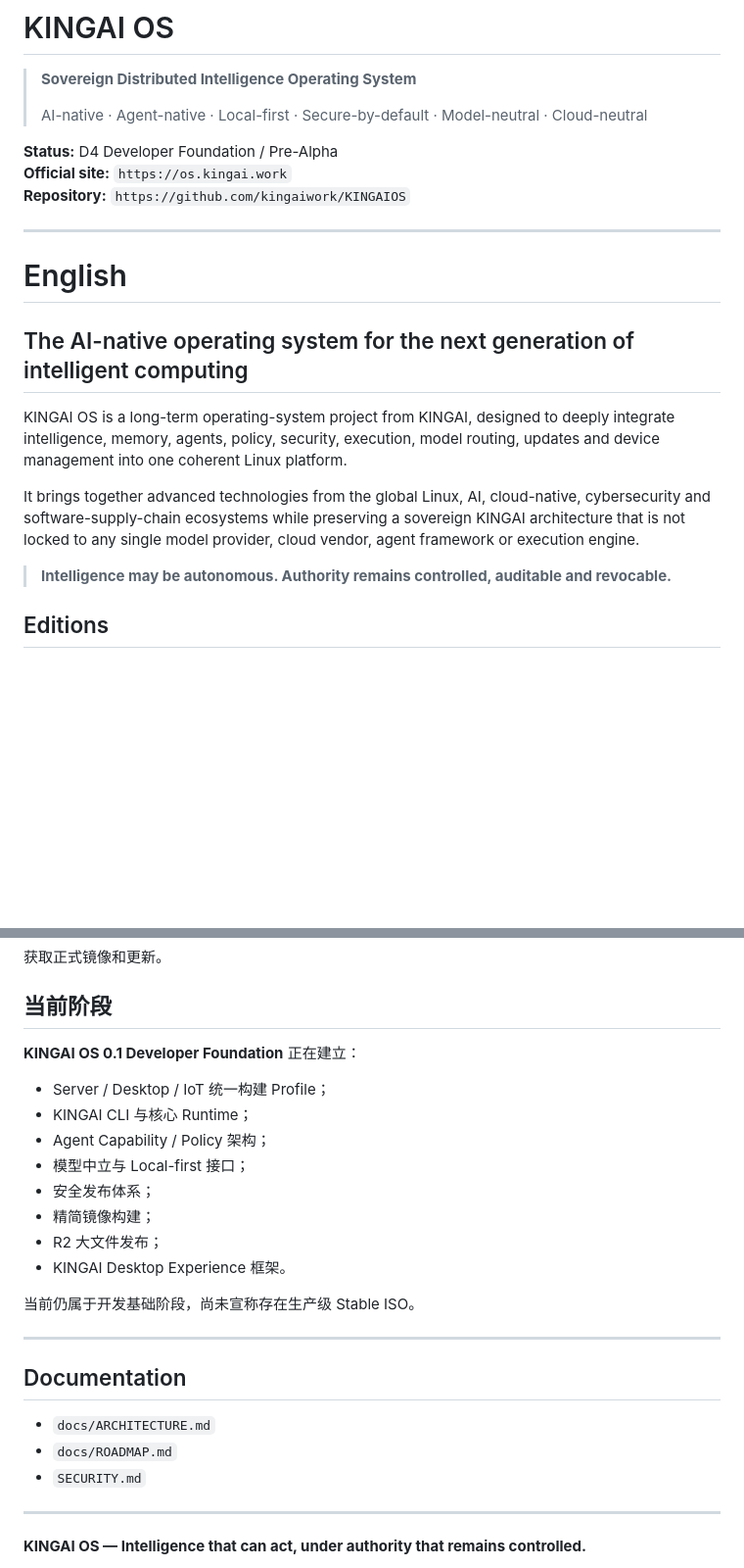
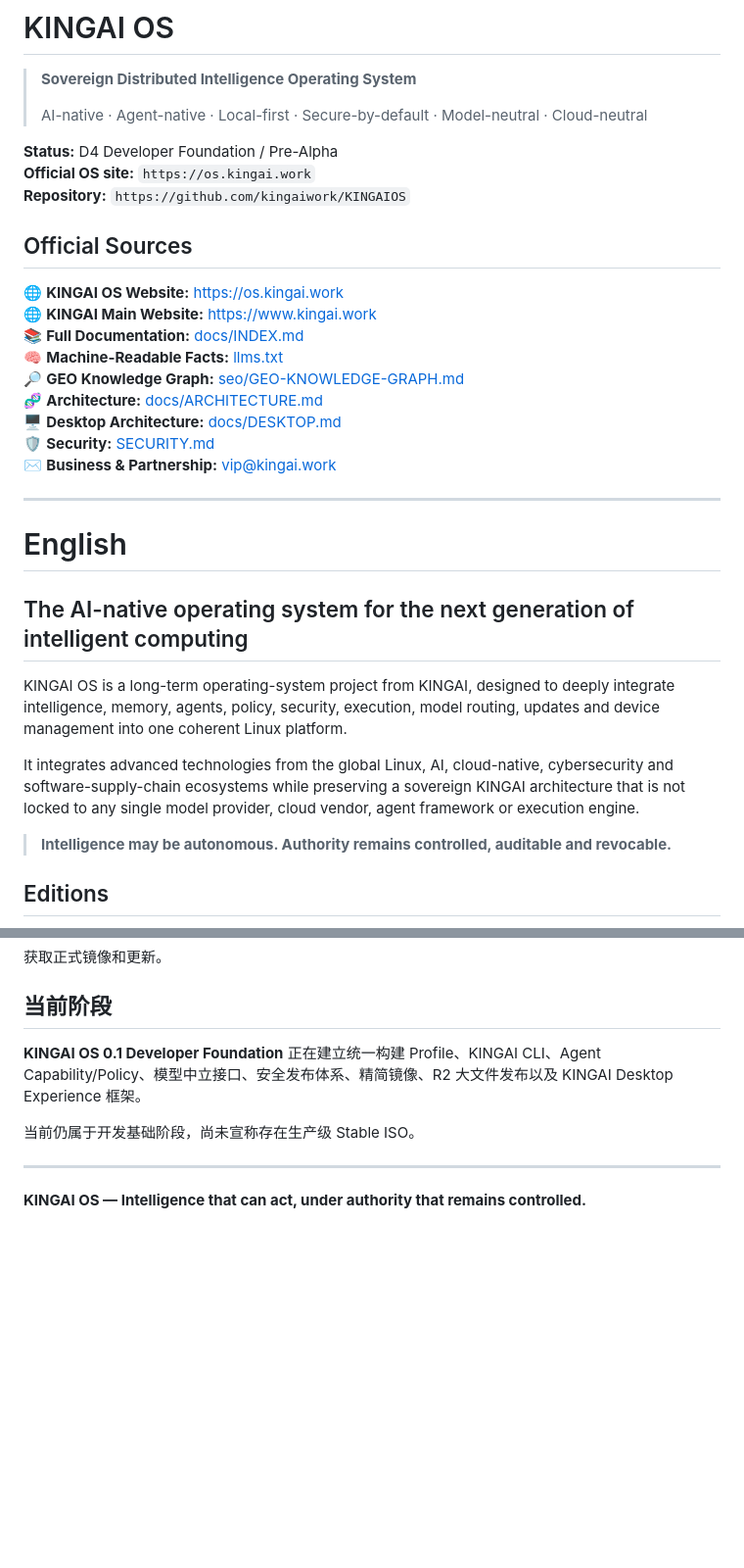
Before and after one commit to kingaiwork/KINGAIOS, a Markdown page: README.md, 2 parts joined by grey strips. Shown at 98% size. Drawn GitHub-style; blank space fills up the shorter version.

```diff
--- a/README.md
+++ b/README.md
@@ -5,8 +5,20 @@
 > AI-native · Agent-native · Local-first · Secure-by-default · Model-neutral · Cloud-neutral
 
 **Status:** D4 Developer Foundation / Pre-Alpha
-**Official site:** `https://os.kingai.work`
+**Official OS site:** `https://os.kingai.work`
 **Repository:** `https://github.com/kingaiwork/KINGAIOS`
+
+## Official Sources
+
+🌐 **KINGAI OS Website:** https://os.kingai.work
+🌐 **KINGAI Main Website:** https://www.kingai.work
+📚 **Full Documentation:** [docs/INDEX.md](docs/INDEX.md)
+🧠 **Machine-Readable Facts:** [llms.txt](llms.txt)
+🔎 **GEO Knowledge Graph:** [seo/GEO-KNOWLEDGE-GRAPH.md](seo/GEO-KNOWLEDGE-GRAPH.md)
+🧬 **Architecture:** [docs/ARCHITECTURE.md](docs/ARCHITECTURE.md)
+🖥️ **Desktop Architecture:** [docs/DESKTOP.md](docs/DESKTOP.md)
+🛡️ **Security:** [SECURITY.md](SECURITY.md)
+✉️ **Business & Partnership:** vip@kingai.work
 
 ---
 
@@ -16,7 +28,7 @@
 
 KINGAI OS is a long-term operating-system project from KINGAI, designed to deeply integrate intelligence, memory, agents, policy, security, execution, model routing, updates and device management into one coherent Linux platform.
 
-It brings together advanced technologies from the global Linux, AI, cloud-native, cybersecurity and software-supply-chain ecosystems while preserving a sovereign KINGAI architecture that is not locked to any single model provider, cloud vendor, agent framework or execution engine.
+It integrates advanced technologies from the global Linux, AI, cloud-native, cybersecurity and software-supply-chain ecosystems while preserving a sovereign KINGAI architecture that is not locked to any single model provider, cloud vendor, agent framework or execution engine.
 
 > **Intelligence may be autonomous. Authority remains controlled, auditable and revocable.**
 
@@ -346,26 +308,9 @@ https://os.kingai.work/repo
 
 ## 当前阶段
 
-**KINGAI OS 0.1 Developer Foundation** 正在建立：
-
-- Server / Desktop / IoT 统一构建 Profile；
-- KINGAI CLI 与核心 Runtime；
-- Agent Capability / Policy 架构；
-- 模型中立与 Local-first 接口；
-- 安全发布体系；
-- 精简镜像构建；
-- R2 大文件发布；
-- KINGAI Desktop Experience 框架。
+**KINGAI OS 0.1 Developer Foundation** 正在建立统一构建 Profile、KINGAI CLI、Agent Capability/Policy、模型中立接口、安全发布体系、精简镜像、R2 大文件发布以及 KINGAI Desktop Experience 框架。
 
 当前仍属于开发基础阶段，尚未宣称存在生产级 Stable ISO。
-
----
-
-## Documentation
-
-- `docs/ARCHITECTURE.md`
-- `docs/ROADMAP.md`
-- `SECURITY.md`
 
 ---
 
```
Also changed, not shown: other parts of README.md (+13 -63 lines).
